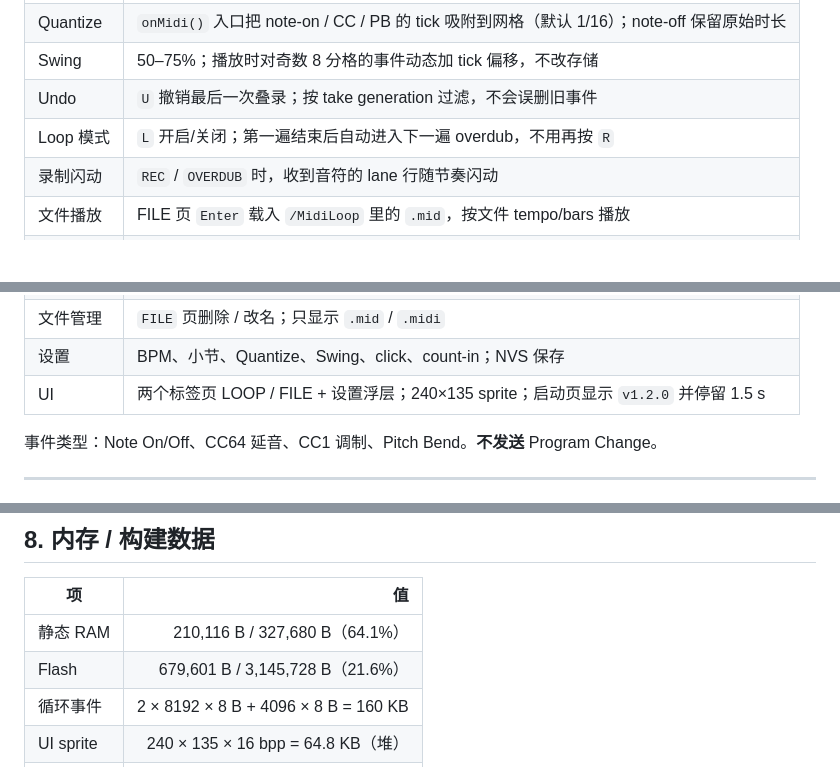
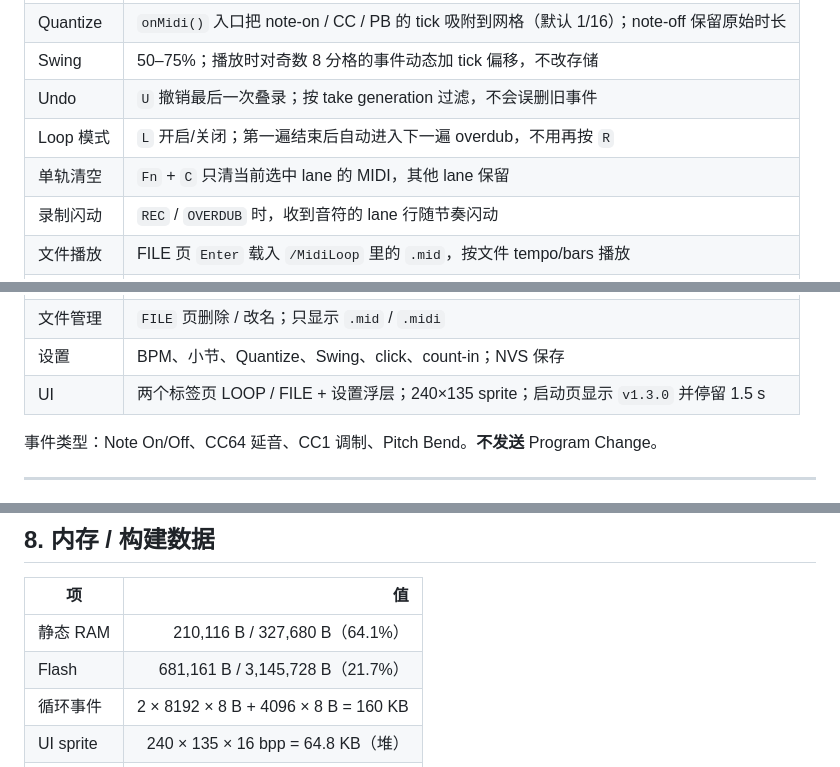
Before and after one commit to saxon267/Cardputer_MidiLooper, a Markdown page: README.md, 3 parts joined by grey strips. Rendered like a GitHub page; blank space fills up the shorter version.

```diff
--- a/README.md
+++ b/README.md
@@ -20,6 +20,7 @@
 | Swing | 50–75%；播放时对奇数 8 分格的事件动态加 tick 偏移，不改存储 |
 | Undo | `U` 撤销最后一次叠录；按 take generation 过滤，不会误删旧事件 |
 | Loop 模式 | `L` 开启/关闭；第一遍结束后自动进入下一遍 overdub，不用再按 `R` |
+| 单轨清空 | `Fn` + `C` 只清当前选中 lane 的 MIDI，其他 lane 保留 |
 | 录制闪动 | `REC` / `OVERDUB` 时，收到音符的 lane 行随节奏闪动 |
 | 文件播放 | FILE 页 `Enter` 载入 `/MidiLoop` 里的 `.mid`，按文件 tempo/bars 播放 |
 | Mute | `Fn` + `1..4` 切换 CH1/2/3/10 静音；播放跳过该 lane，并 allNotesOff 防挂音 |
@@ -29,7 +30,7 @@
 | 保存 | `S` → `/MidiLoop/LOOP_xxxx.MID`，SMF Format 0、480 PPQN、EOT 在循环末尾 |
 | 文件管理 | `FILE` 页删除 / 改名；只显示 `.mid` / `.midi` |
 | 设置 | BPM、小节、Quantize、Swing、click、count-in；NVS 保存 |
-| UI | 两个标签页 LOOP / FILE + 设置浮层；240×135 sprite；启动页显示 `v1.2.0` 并停留 1.5 s |
+| UI | 两个标签页 LOOP / FILE + 设置浮层；240×135 sprite；启动页显示 `v1.3.0` 并停留 1.5 s |
 
 事件类型：Note On/Off、CC64 延音、CC1 调制、Pitch Bend。**不发送** Program Change。
 
@@ -224,7 +227,7 @@ firmware/src/
 | 项 | 值 |
 |---|---:|
 | 静态 RAM | 210,116 B / 327,680 B（64.1%） |
-| Flash | 679,601 B / 3,145,728 B（21.6%） |
+| Flash | 681,161 B / 3,145,728 B（21.7%） |
 | 循环事件 | 2 × 8192 × 8 B + 4096 × 8 B = 160 KB |
 | UI sprite | 240 × 135 × 16 bpp = 64.8 KB（堆） |
 | 音频 | 44.1 kHz / 64 帧块 / 6 DMA |
```
Also changed, not shown: other parts of README.md (+5 -3 lines), CHEATSHEET.md (+1 -0 lines), docs/SLOOP_到_Cardputer_移植可行性评估.md (added, +284 -0 lines), docs/ui/logic-tests.png, 9 other files.
